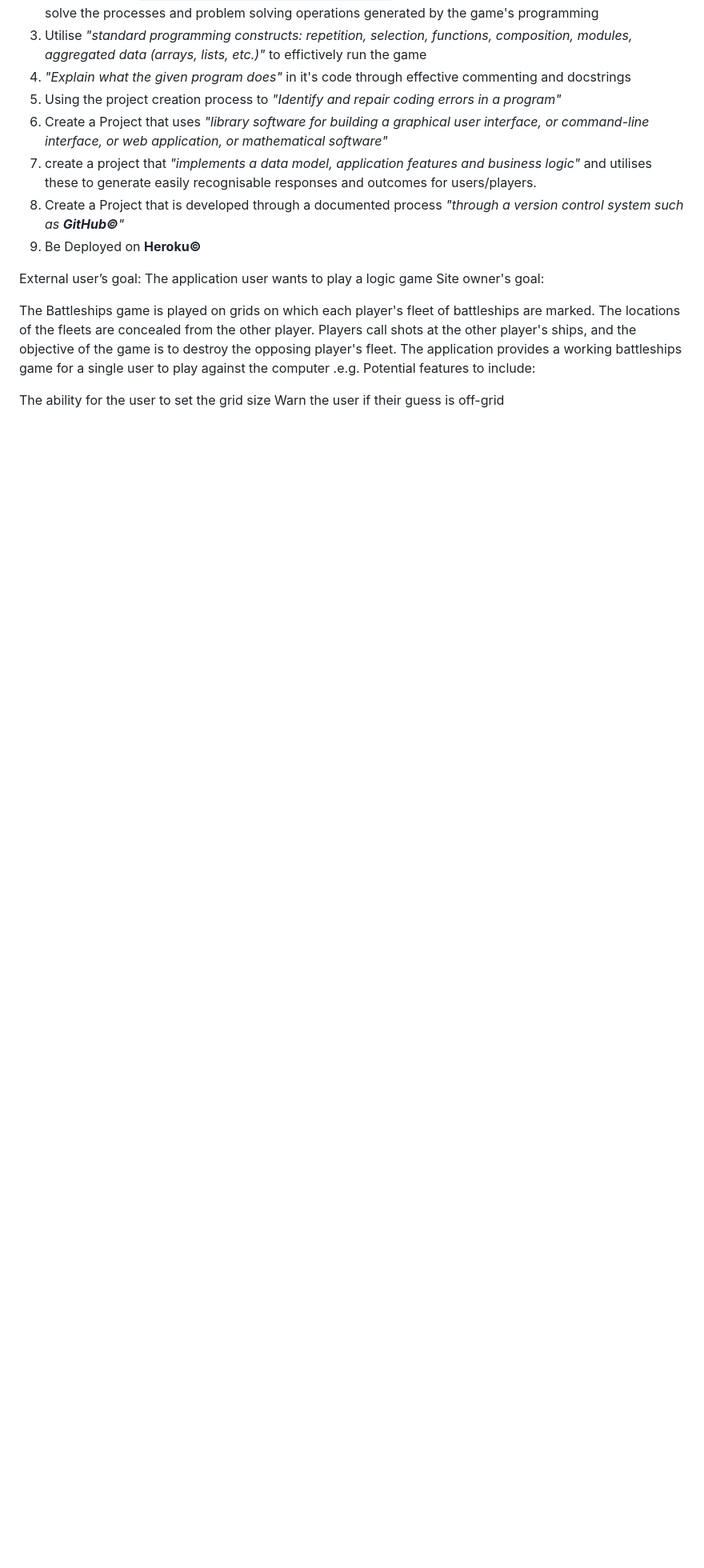
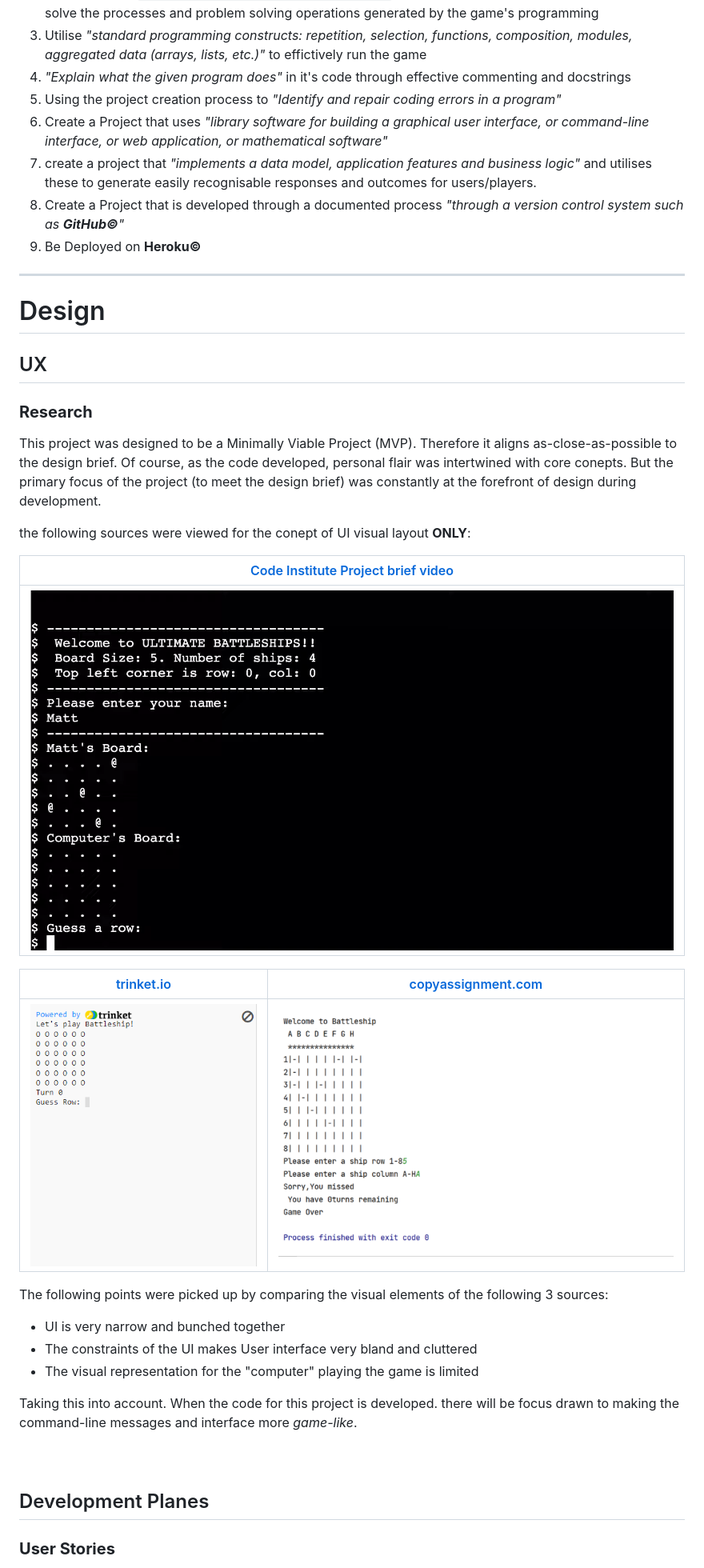
Before and after one commit to Cal-Rex/definitely-not-battleships, a Markdown page: README.md, the part around the change printed below. Shown: that part at 80% size. GitHub-like rendering; pictures changed too: assets/images/readme/battleships-ex1.png (added), assets/images/readme/battleships-ex2.png (added), assets/images/readme/battleships-ex3.png (added); blank space fills up the shorter version.

Commit message:
README: add user Introduction, beginning of UX and user stories

```diff
--- a/README.md
+++ b/README.md
@@ -118,13 +118,38 @@ Based on the Learning outcomes of the section of the Diploma, this project aims
 8. Create a Project that is developed through a documented process _"through a version control system such as **GitHub©**"_
 9. Be Deployed on **Heroku©**
 
-External user’s goal:
-The application user wants to play a logic game
-Site owner's goal:
 
-The Battleships game is played on grids on which each player's fleet of battleships are marked. The locations of the fleets are concealed from the other player. Players call shots at the other player's ships, and the objective of the game is to destroy the opposing player's fleet.
-The application provides a working battleships game for a single user to play against the computer .e.g.
-Potential features to include:
+---
 
-The ability for the user to set the grid size
-Warn the user if their guess is off-grid
+# Design
+
+## UX
+
+### **Research**
+
+This project was designed to be a Minimally Viable Project (MVP). Therefore it aligns as-close-as-possible to the design brief. Of course, as the code developed, personal flair was intertwined with core conepts. But the primary focus of the project (to meet the design brief) was constantly at the forefront of design during development.
+
+the following sources were viewed for the conept of UI visual layout **ONLY**:
+
+| [Code Institute Project brief video](https://www.youtube.com/embed/4sqtzZQpDJE) |
+|--------------------------------------------------------------------------------- |
+| ![Battleships Example 3](assets/images/readme/battleships-ex3.png) |
+
+| [trinket.io](https://trinket.io/python/051179b6d3) | [copyassignment.com](https://copyassignment.com/battleship-game-code-in-python/) |
+| ------------------------------------ | ------------------ |
+| ![battleships example 1](assets/images/readme/battleships-ex1.png) | ![battleships example 2](assets/images/readme/battleships-ex2.png) |
+
+The following points were picked up by comparing the visual elements of the following 3 sources:
+- UI is very narrow and bunched together
+- The constraints of the UI makes User interface very bland and cluttered
+- The visual representation for the "computer" playing the game is limited
+
+Taking this into account. When the code for this project is developed. there will be focus drawn to making the command-line messages and interface more _game-like_.
+<br>
+<br>
+<br>
+
+## Development Planes
+
+### **User Stories**
+
```
Also changed, not shown: other parts of README.md (+40 -10 lines).
